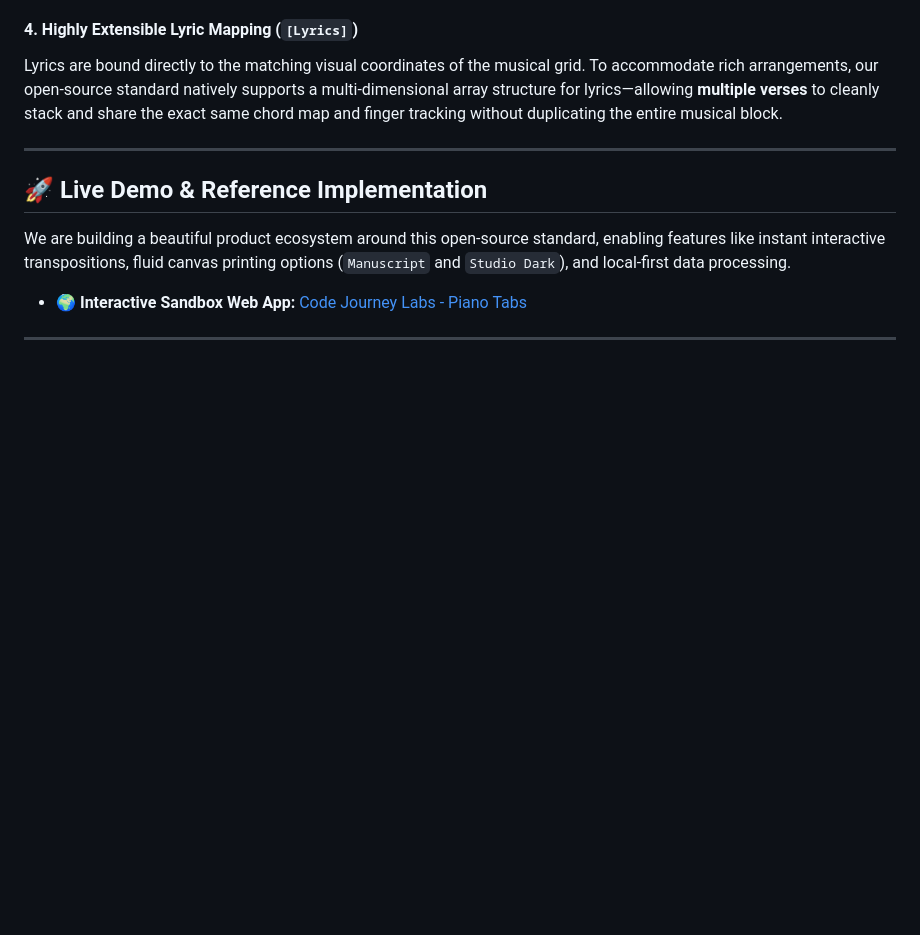
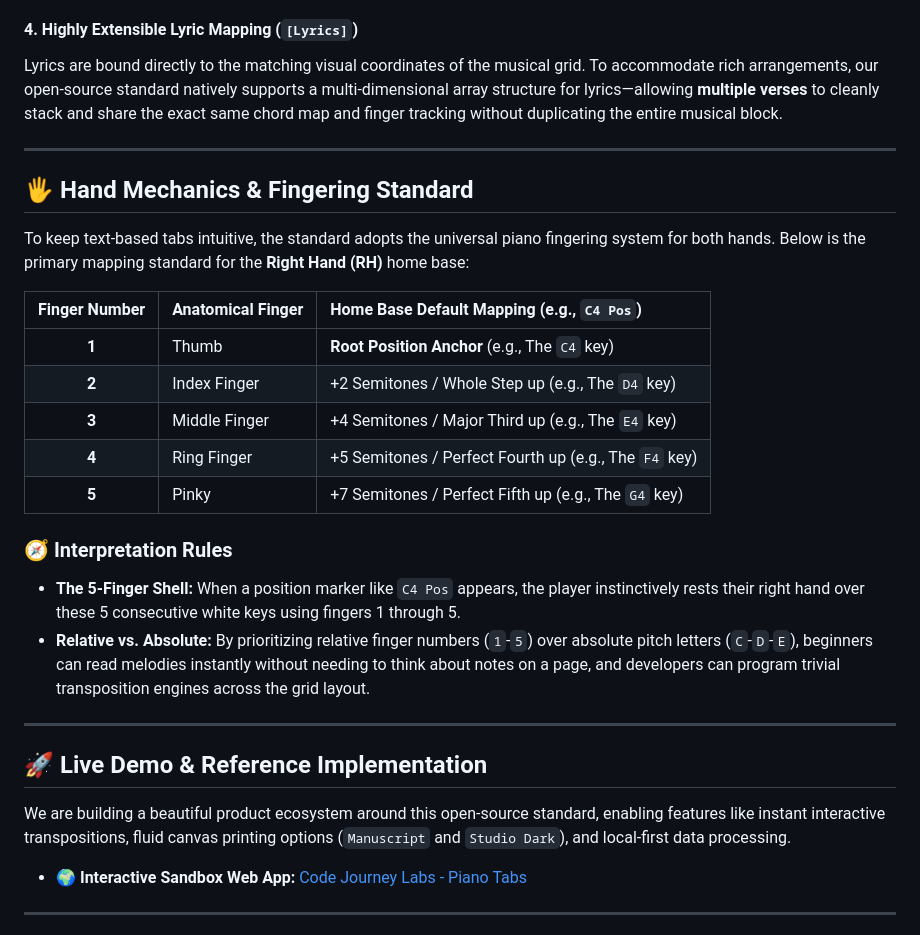
Before and after one commit to codejourneysoftware/piano-tablature, a Markdown page: README.md, the part around one of its changes. GitHub-like rendering; blank space fills up the shorter version.

```diff
--- a/README.md
+++ b/README.md
@@ -89,6 +89,25 @@ Lyrics are bound directly to the matching visual coordinates of the musical grid
 
 ---
 
+## 🖐️ Hand Mechanics & Fingering Standard
+
+To keep text-based tabs intuitive, the standard adopts the universal piano fingering system for both hands. Below is the primary mapping standard for the **Right Hand (RH)** home base:
+
+| Finger Number | Anatomical Finger | Home Base Default Mapping (e.g., `C4 Pos`) |
+| :---: | :--- | :--- |
+| **1** | Thumb | **Root Position Anchor** (e.g., The `C4` key) |
+| **2** | Index Finger | +2 Semitones / Whole Step up (e.g., The `D4` key) |
+| **3** | Middle Finger | +4 Semitones / Major Third up (e.g., The `E4` key) |
+| **4** | Ring Finger | +5 Semitones / Perfect Fourth up (e.g., The `F4` key) |
+| **5** | Pinky | +7 Semitones / Perfect Fifth up (e.g., The `G4` key) |
+
+### 🧭 Interpretation Rules
+
+* **The 5-Finger Shell:** When a position marker like `C4 Pos` appears, the player instinctively rests their right hand over these 5 consecutive white keys using fingers 1 through 5.
+* **Relative vs. Absolute:** By prioritizing relative finger numbers (`1`-`5`) over absolute pitch letters (`C`-`D`-`E`), beginners can read melodies instantly without needing to think about notes on a page, and developers can program trivial transposition engines across the grid layout.
+
+---
+
 ## 🚀 Live Demo & Reference Implementation
 
 We are building a beautiful product ecosystem around this open-source standard, enabling features like instant interactive transpositions, fluid canvas printing options (`Manuscript` and `Studio Dark`), and local-first data processing.
```
Also changed, not shown: other parts of README.md (+40 -0 lines).
